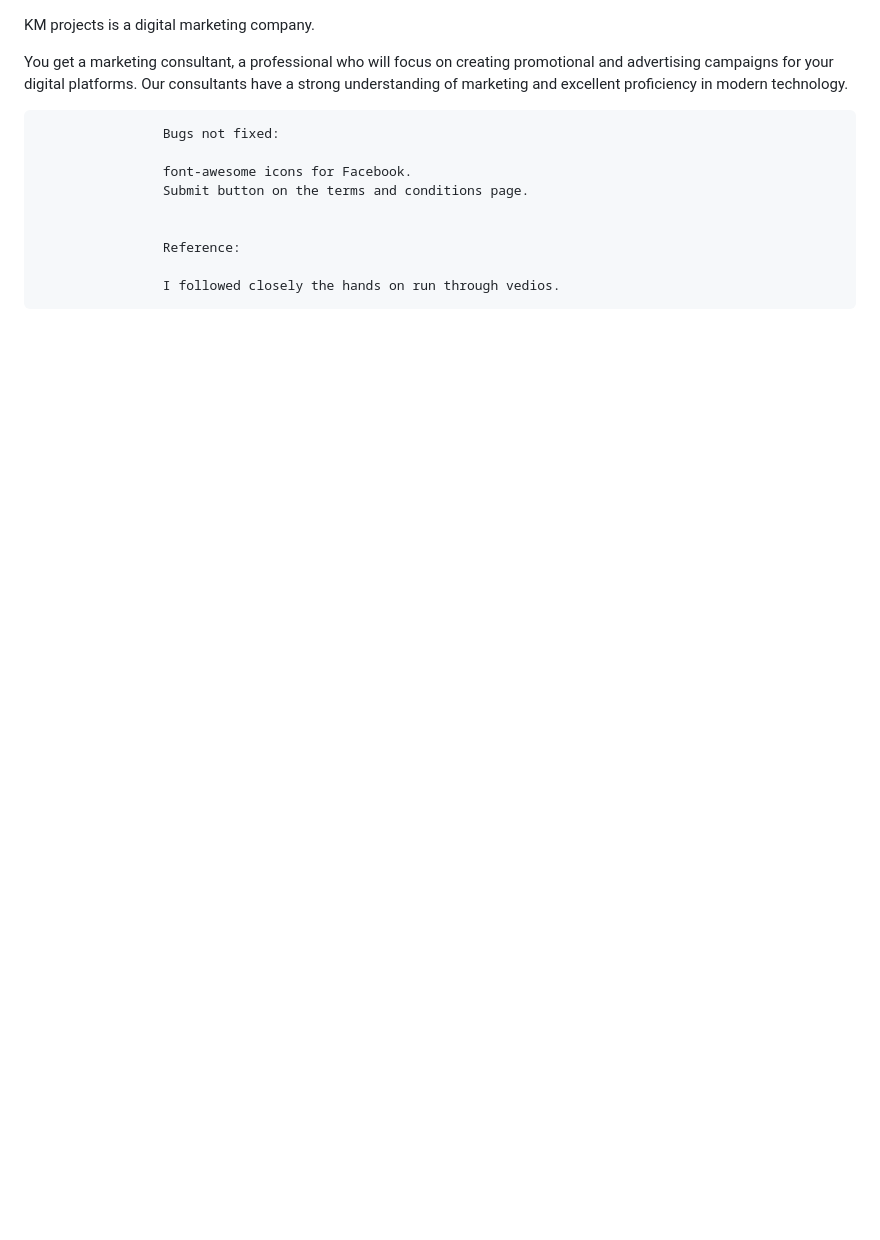
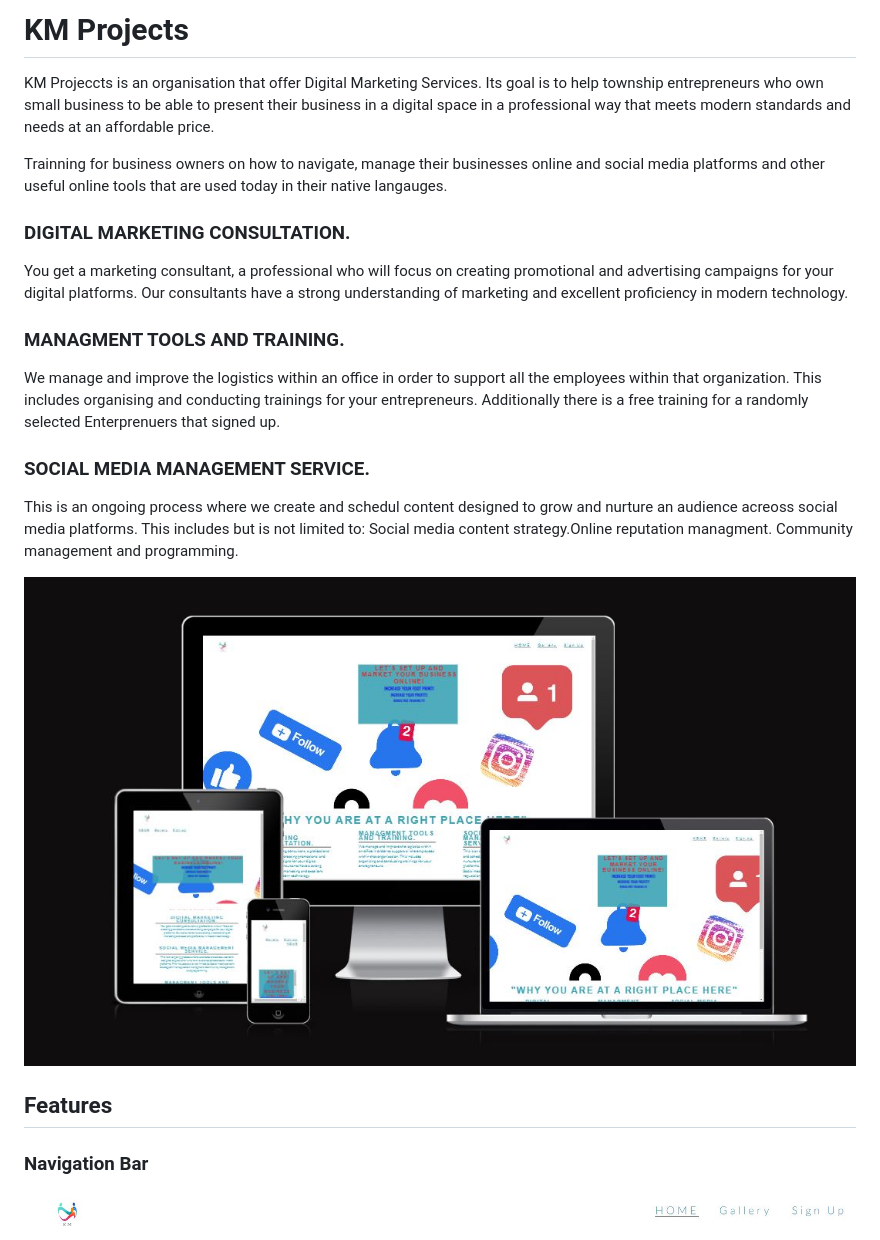
Before and after one commit to sibekov/project-zero, a Markdown page: README.md, the part around the change. GitHub-like rendering; pictures changed too: assets/images/navigationbar.JPG (added), assets/images/responsiveondevices.JPG (added); blank space fills up the shorter version.

```diff
--- a/README.md
+++ b/README.md
@@ -1,17 +1,16 @@
+# KM Projects
+KM Projeccts is an organisation that offer Digital Marketing Services.  Its goal is to help township entrepreneurs who own small business to be able to present their business in a digital space in a professional way that meets modern standards and needs at an affordable price.
 
-KM projects is a digital marketing company.
+Trainning for business owners on how to navigate, manage their businesses online and social media platforms and other useful online tools that are used today in their native langauges.
+### DIGITAL MARKETING CONSULTATION.
+You get a marketing consultant, a professional who will focus on creating promotional and advertising campaigns for your digital platforms. Our consultants have a strong understanding of marketing and excellent proficiency in modern technology.
+### MANAGMENT TOOLS AND TRAINING.
+We manage and improve the logistics within an office in order to support all the employees within that organization. This includes organising and conducting trainings for your entrepreneurs.  Additionally there is a free training for a randomly selected Enterprenuers that signed up.
+### SOCIAL MEDIA MANAGEMENT SERVICE.
+This is an ongoing process where we create and schedul content designed to grow and nurture an audience acreoss social media platforms. This includes but is not limited to: Social media content strategy.Online reputation managment. Community management and programming.
 
-You get a marketing consultant, a professional who will focus on creating promotional and
-                    advertising campaigns for your digital platforms. Our consultants have a strong understanding of
-                    marketing and excellent proficiency in modern technology.
+<img src="assets/images/responsiveondevices.JPG" alt="website displayed on phones,tablets and computer">
 
-
-                    Bugs not fixed:
-
-                    font-awesome icons for Facebook.
-                    Submit button on the terms and conditions page.
-
-
-                    Reference:
-
-                    I followed closely the hands on run through vedios.
+## Features
+### Navigation Bar
+<img src="assets/images/navigationbar.JPG" alt="bar showing logo, Home tab,Gallery tab and Sign Up tab">
```
Also changed, not shown: 1 other file.
